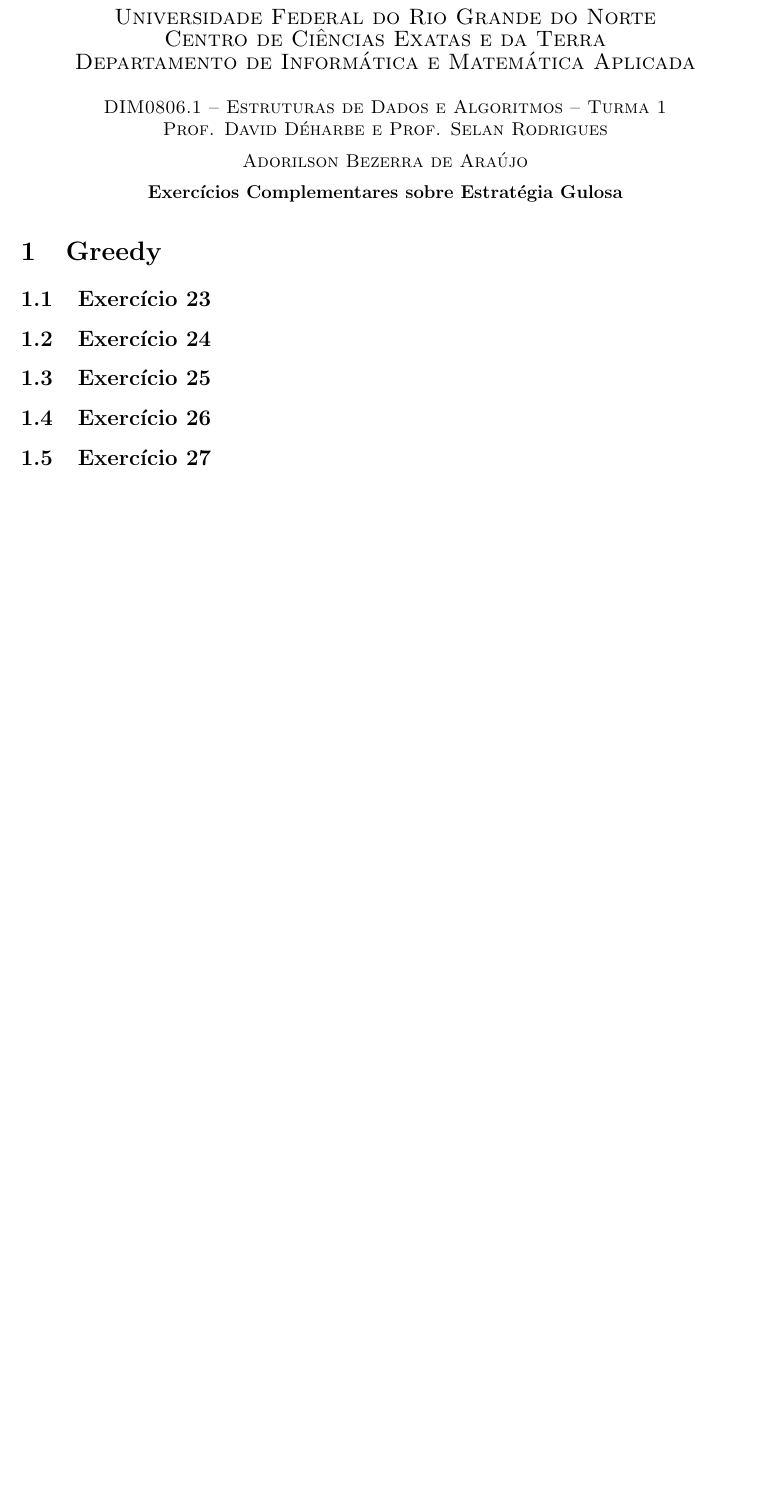
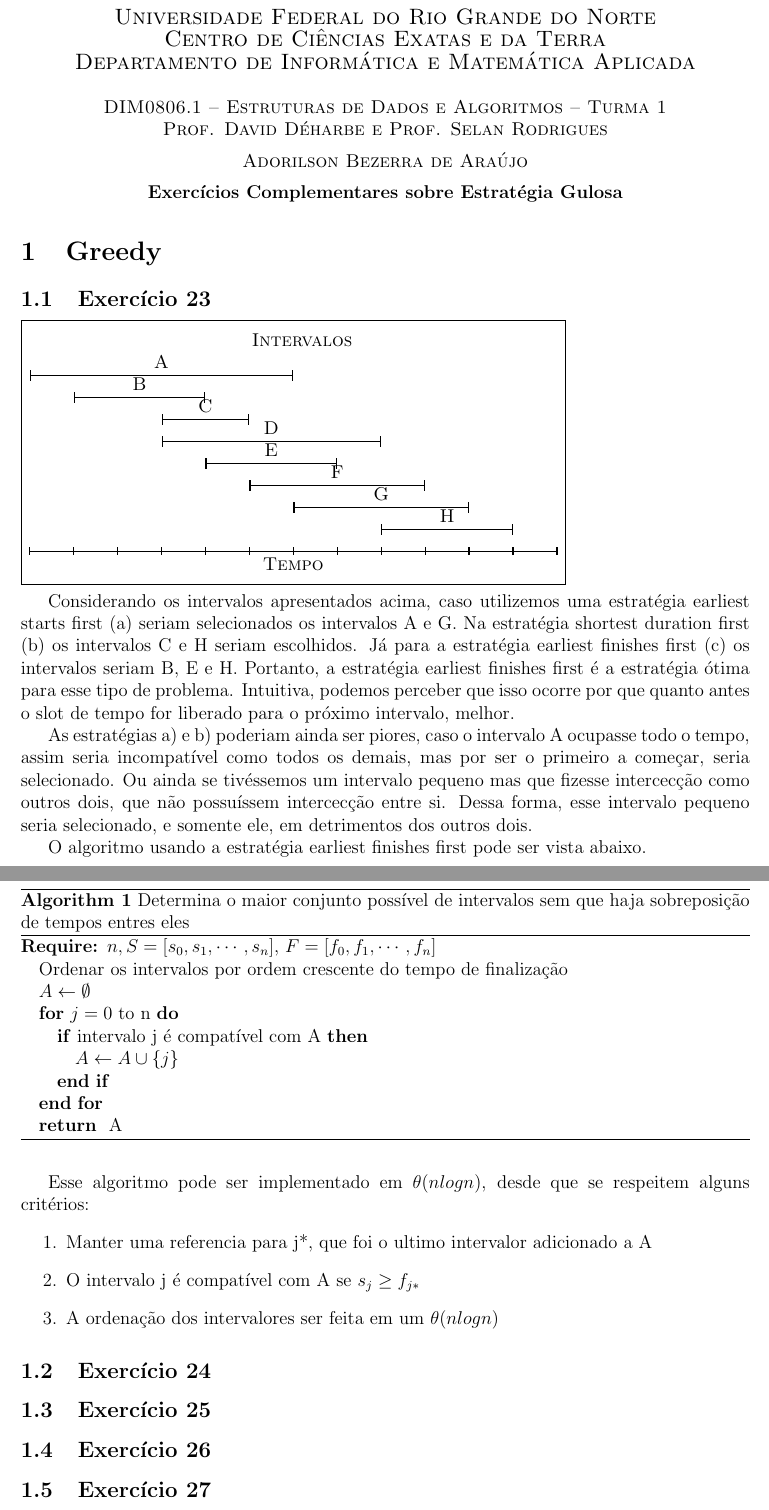
Before and after one commit to adorilson/algoritmos-stuff, a LaTeX document (exercicios_design_algoritmos/greedy/report.tex, which reads exercicios_design_algoritmos/greedy/greedy.tex): part of the page before the commit and two parts of pages 1 and 2 of 2 after it, the two joined at a grey line, cut so that both start at the same text, the shorter picture padded with empty space. Compiled offline with pdfLaTeX.

Commit message:
[greedy] Exercício 23

```diff
--- a/exercicios_design_algoritmos/greedy/greedy.tex
+++ b/exercicios_design_algoritmos/greedy/greedy.tex
@@ -2,6 +2,74 @@
 \section{Greedy}\label{sec:greedy}
 
 \subsection{Exercício 23}\label{sec:exer23}
+
+\begin{tikzpicture}[thick, framed]
+  \draw[|-|] (0, 1.5) -- (6, 1.5)
+    node[pos=0.5,above]{$\textsc{A}$};
+  \draw[|-|] (1, 1) -- (4, 1)
+        node[pos=0.5,above]{$\textsc{B}$};
+  \draw[|-|] (3, 0.5) -- (5, 0.5)
+        node[pos=0.5,above]{$\textsc{C}$};
+    \draw[|-|] (3, 0) -- (8, 0)
+        node[midway,above]{$\textsc{D}$};
+    \draw[|-|] (4, -0.5) -- (7, -0.5)
+        node[pos=0.5,above]{$\textsc{E}$};
+    \draw[|-|] (5, -1.0) -- (9, -1.0)
+        node[pos=0.5,above]{$\textsc{F}$};
+    \draw[|-|] (6, -1.5) -- (10, -1.5)
+        node[pos=0.5,above]{$\textsc{G}$};
+    \draw[|-|] (8, -2.0) -- (11, -2.0)
+        node[pos=0.5,above]{$\textsc{H}$};
+    \draw (5.5,2) node[above,xshift=0.7cm]{$ \textsc{Intervalos}$};%
+    % Axis
+    \draw (0, -2.5) -- (12, -2.5)
+      node[pos=0.5,below]{$\textsc{Tempo}$};
+    % Note that the snaked line is drawn to 11.1 to force
+    % TikZ to draw the final tick.
+    \draw[snake=ticks,segment length=1cm] (0, -2.5) -- (12, -2.5);
+\end{tikzpicture}
+
+Considerando os intervalos apresentados acima, caso utilizemos uma estratégia
+earliest starts first (a) seriam selecionados os intervalos A e G. Na estratégia
+shortest duration first (b) os intervalos C e H seriam escolhidos. Já para a
+estratégia earliest finishes first (c) os intervalos seriam B, E e H. Portanto,
+a estratégia earliest finishes first é a estratégia ótima para esse tipo de problema.
+Intuitiva, podemos perceber que isso ocorre por que quanto antes o slot de tempo
+for liberado para o próximo intervalo, melhor.
+
+As estratégias a) e b) poderiam
+ainda ser piores, caso o intervalo A ocupasse todo o tempo, assim seria incompatível
+como todos os demais, mas por ser o primeiro a começar, seria selecionado. Ou ainda
+se tivéssemos um intervalo pequeno mas que fizesse intercecção como outros dois, que
+não possuíssem intercecção entre si. Dessa forma, esse intervalo pequeno seria
+selecionado, e somente ele, em detrimentos dos outros dois.
+
+O algoritmo usando a estratégia earliest finishes first pode ser vista abaixo.
+
+\begin{algorithm}
+  \caption{Determina o maior conjunto possível de intervalos sem que haja sobreposição
+  de tempos entres eles}
+  \begin{algorithmic}
+    \REQUIRE $n, S=[s_{0}, s_{1}, \cdots, s_{n}]$, $F=[f_{0}, f_{1}, \cdots, f_{n}]$
+    \STATE Ordenar os intervalos por ordem crescente do tempo de finalização
+    \STATE $A \leftarrow \emptyset$
+    \FOR{$j = 0$ to n}
+      \IF {intervalo j é compatível com A}
+            \STATE $A \leftarrow A \cup \lbrace j \rbrace$
+      \ENDIF
+    \ENDFOR
+    \RETURN A
+  \end{algorithmic}
+\end{algorithm}
+
+\newpage
+Esse algoritmo pode ser implementado em $\theta(n log n)$, desde que se respeitem alguns
+critérios:
+\begin{enumerate}
+  \item Manter uma referencia para j*, que foi o ultimo intervalor adicionado a A
+  \item O intervalo j é compatível com A se $s_{j} \ge f_{j*}$
+  \item A ordenação dos intervalores ser feita em um $\theta(n log n)$
+\end{enumerate}
 
 \subsection{Exercício 24}\label{sec:exer24}
 
--- a/exercicios_design_algoritmos/greedy/report.tex
+++ b/exercicios_design_algoritmos/greedy/report.tex
@@ -10,7 +10,7 @@
 \usepackage{algorithmic}
 \usepackage{enumerate}
 \usepackage{tikz}
-\usetikzlibrary{arrows}
+\usetikzlibrary{arrows,backgrounds,snakes}
 
 \usepackage{listings}
 \lstset{
```
